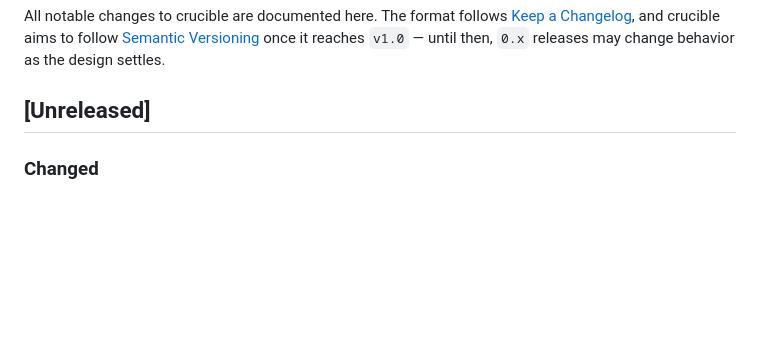
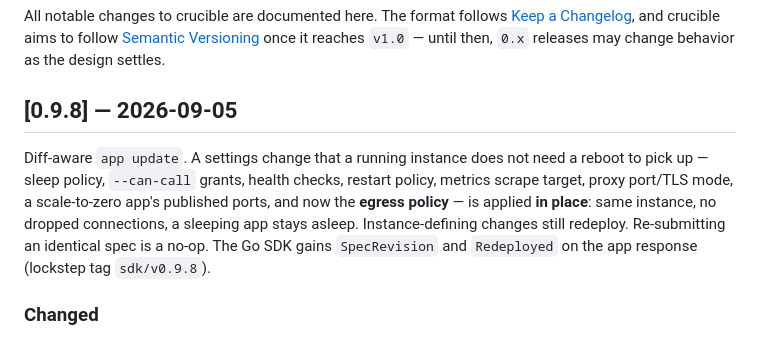
Before and after one commit to gnana997/crucible, a Markdown page: CHANGELOG.md, the part around the change. Drawn GitHub-style; blank space fills up the shorter version.

Commit message:
feat: update changelog and README for v0.9.8 release with diff-aware in-place app update
Co-Authored-By: Claude Fable 5.1 <noreply@anthropic.com>
Claude-Session: https://claude.ai/code/session_01BC4cWLmhsHM4QA5rEZ7TPy

```diff
--- a/CHANGELOG.md
+++ b/CHANGELOG.md
@@ -6,7 +6,15 @@ follow [Semantic Versioning](https://semver.org/spec/v2.0.0.html) once it
 reaches `v1.0` — until then, `0.x` releases may change behavior as the design
 settles.
 
-## [Unreleased]
+## [0.9.8] — 2026-09-05
+
+Diff-aware `app update`. A settings change that a running instance does not need a reboot
+to pick up — sleep policy, `--can-call` grants, health checks, restart policy, metrics
+scrape target, proxy port/TLS mode, a scale-to-zero app's published ports, and now the
+**egress policy** — is applied **in place**: same instance, no dropped connections, a
+sleeping app stays asleep. Instance-defining changes still redeploy. Re-submitting an
+identical spec is a no-op. The Go SDK gains `SpecRevision` and `Redeployed` on the app
+response (lockstep tag `sdk/v0.9.8`).
 
 ### Changed
 
```
Also changed, not shown: README.md (+3 -2 lines).
